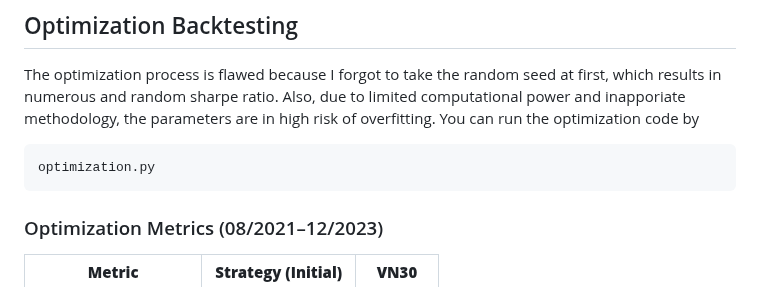
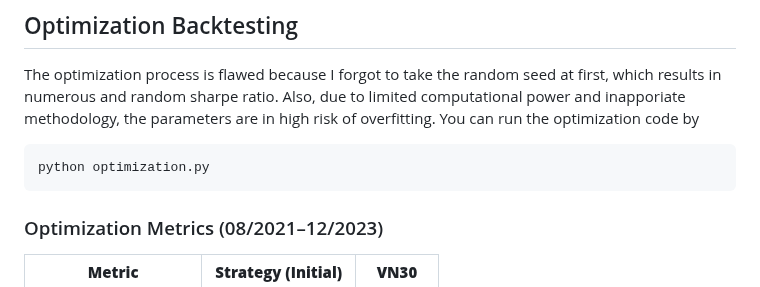
Before and after one commit to algotrade-research/Statisical-Arbitrage, a Markdown page: README.md, the part around the change. Rendered like a GitHub page.

````diff
--- a/README.md
+++ b/README.md
@@ -79,7 +79,7 @@ The strategy performs poorly and does not really have the market-neutral charect
 The optimization process is flawed because I forgot to take the random seed at first, which results in numerous and random sharpe ratio. Also, due to limited computational power and inapporiate methodology, the parameters are in high risk of overfitting.
 You can run the optimization code by
 ```
-optimization.py
+python optimization.py
 ```
 ### Optimization Metrics (08/2021–12/2023)
 
````
